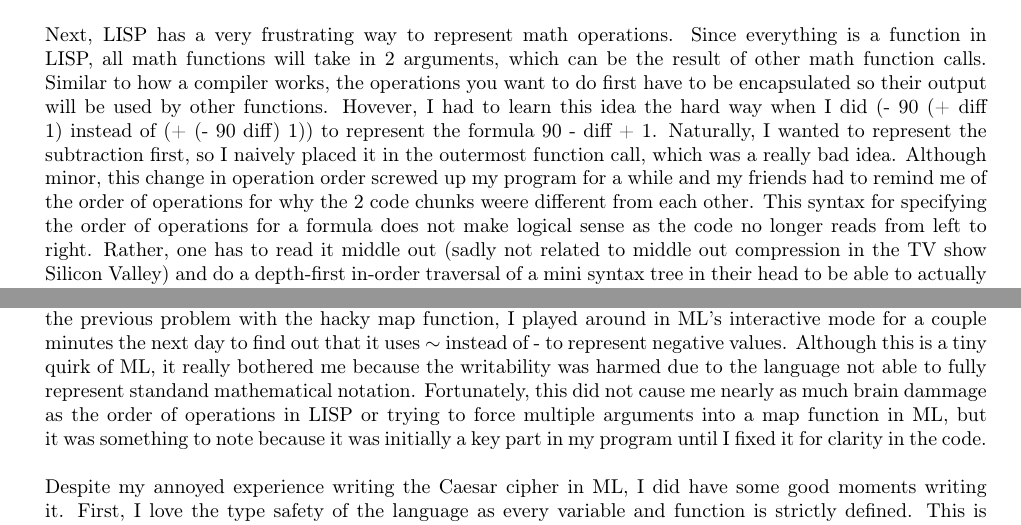
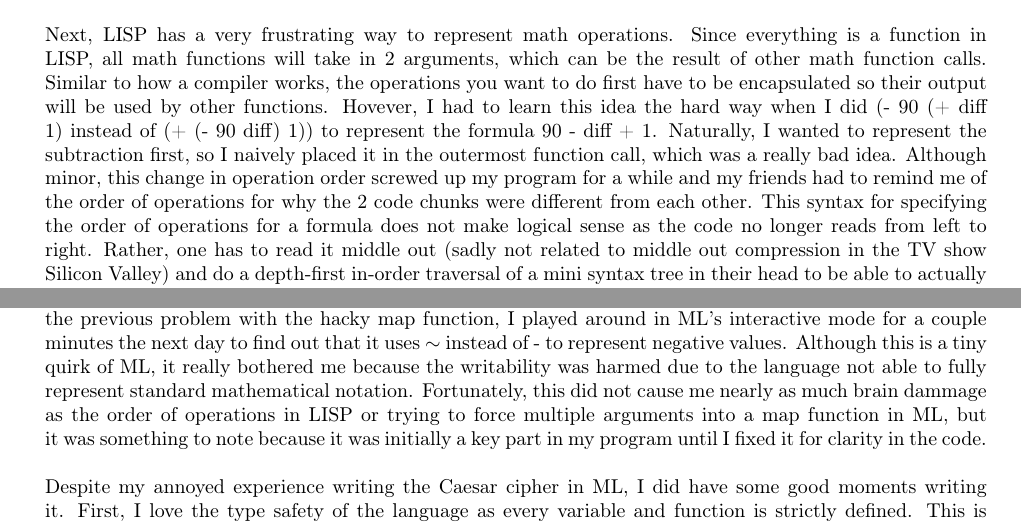
Before and after one commit to joshuaseligman/cmpt331-s23, a LaTeX problem sheet (functional-programming/commentary/assignment3.tex): two parts of pages 2 and 7 of 22, joined at a grey line, cut so that both start at the same text. The pictures show the PDF file functional-programming/commentary/assignment3.pdf that the author committed with the source.

Commit message:
Made some typo fixes

```diff
--- a/functional-programming/commentary/assignment3.tex
+++ b/functional-programming/commentary/assignment3.tex
@@ -131,7 +131,7 @@ can be the result of other math function calls. Similar to how a compiler works,
 will be used by other functions. Hovever, I had to learn this idea the hard way when I did (- 90 (+ diff 1) instead of (+ (- 90 diff) 1)) to represent the formula
 90 - diff + 1. Naturally, I wanted to represent the subtraction first, so I naively placed it in the outermost function call, which was a really bad idea.
 Although minor, this change in operation order screwed up my program for a while and my friends had to remind me of the order of operations for why the 2
-code chunks weere different from each other. This syntax for specifying the order of operations for a formula does not make logical sense as the code no
+code chunks were different from each other. This syntax for specifying the order of operations for a formula does not make logical sense as the code no
 longer reads from left to right. Rather, one has to read it middle out (sadly not related to middle out compression in the TV show Silicon Valley) and do a depth-first
 in-order traversal of a mini syntax tree in their head to be able to actually understand what the code is doing. This amount of brain damage is completely overkill as
 one already has to treat functional logic completely differently from procedural logic, and this math function ordering does not help LISP in being user-friendly.
@@ -181,7 +181,7 @@ Since I was already in the mindset to hack a solution together, I put a Band Aid
 twice. I originally did not care about this function because it worked, but it did bother me because I knew that there was no way a programming language would
 make me write a negate function just to be able to represent a negative number. Similar to the previous problem with the hacky map function, I played around in
 ML's interactive mode for a couple minutes the next day to find out that it uses $\sim$ instead of - to represent negative values. Although this is a tiny quirk of ML,
-it really bothered me because the writability was harmed due to the language not able to fully represent standand mathematical notation. Fortunately, this did not
+it really bothered me because the writability was harmed due to the language not able to fully represent standard mathematical notation. Fortunately, this did not
 cause me nearly as much brain dammage as the order of operations in LISP or trying to force multiple arguments into a map function in ML, but it was something to note
 because it was initially a key part in my program until I fixed it for clarity in the code.
 \\ \\
```
Also changed, not shown: functional-programming/commentary/assignment3.pdf.
